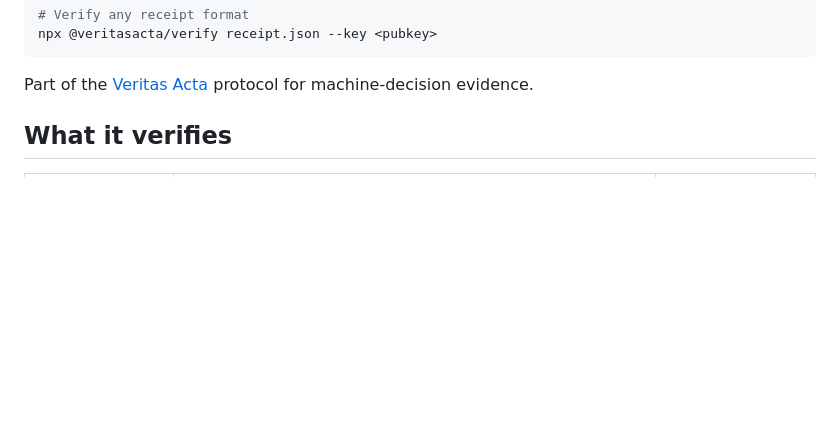
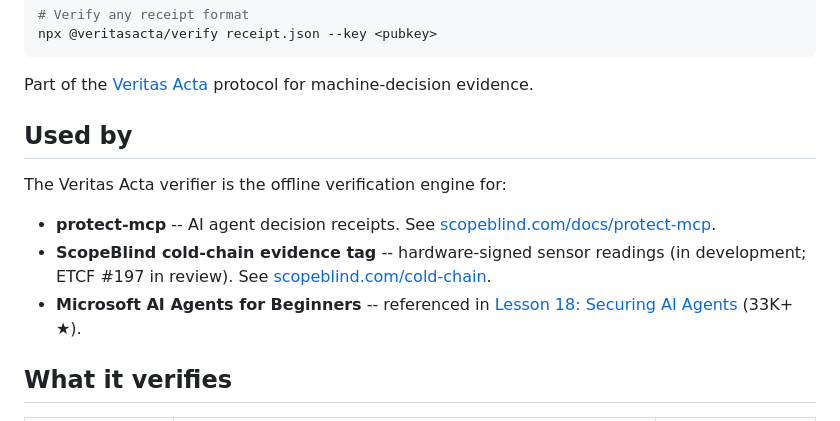
Before and after one commit to VeritasActa/verify, a Markdown page: README.md, the part around the change. Drawn GitHub-style; blank space fills up the shorter version.

Commit message:
docs: Used By section — protect-mcp, cold-chain hardware, Microsoft AGT Lesson 18
New section above "What it verifies" listing the three primary deployments
of the offline verifier:
- protect-mcp (AI agent decision receipts)
- ScopeBlind cold-chain evidence tag (ETCF #197, in development)
- Microsoft AI Agents for Beginners Lesson 18 (33K+ ★ curriculum)

Gives a developer landing on the verifier README the throughline to all
three primary uses of the same offline verification primitive.

Not pushed.

```diff
--- a/README.md
+++ b/README.md
@@ -27,6 +27,14 @@ npx @veritasacta/verify receipt.json --key <pubkey>
 
 Part of the [Veritas Acta](https://veritasacta.com) protocol for machine-decision evidence.
 
+
+## Used by
+
+The Veritas Acta verifier is the offline verification engine for:
+
+- **protect-mcp** -- AI agent decision receipts. See [scopeblind.com/docs/protect-mcp](https://www.scopeblind.com/docs/protect-mcp).
+- **ScopeBlind cold-chain evidence tag** -- hardware-signed sensor readings (in development; ETCF #197 in review). See [scopeblind.com/cold-chain](https://www.scopeblind.com/cold-chain).
+- **Microsoft AI Agents for Beginners** -- referenced in [Lesson 18: Securing AI Agents](https://github.com/microsoft/ai-agents-for-beginners/blob/main/18-securing-ai-agents/README.md) (33K+ ★).
 ## What it verifies
 
 | Mode | Input | Conformance tier |
```
